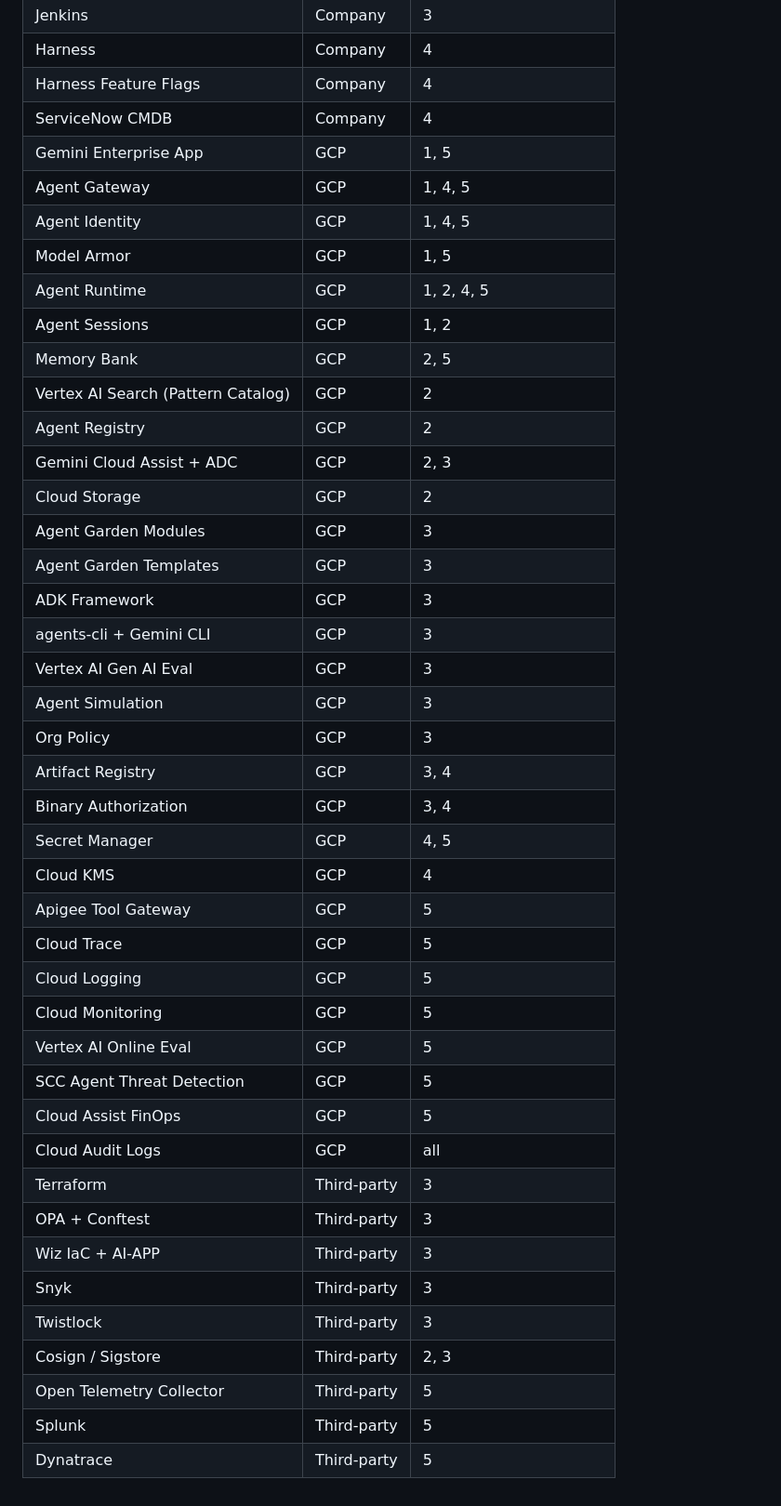
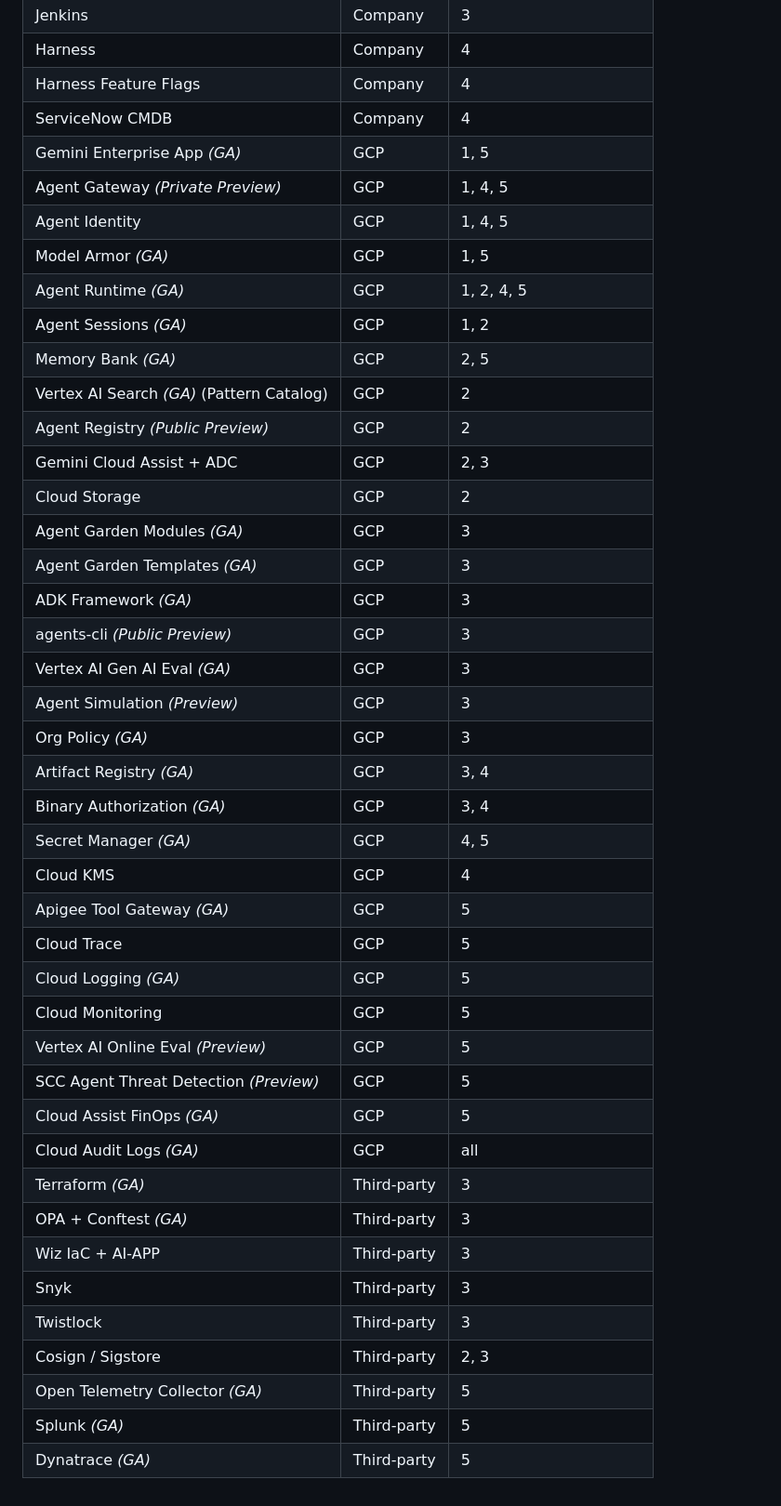
Before and after one commit to rnerurkar/engen, a Markdown page: born-compliant-platform-sequence-diagrams.md, the part around the change printed below. Shown: that part at 93% size. Rendered like a GitHub page.

```diff
--- a/born-compliant-platform-sequence-diagrams.md
+++ b/born-compliant-platform-sequence-diagrams.md
@@ -792,42 +804,42 @@ For an engineer onboarding to the platform, the diagrams above are the right sta
 | Harness | Company | 4 |
 | Harness Feature Flags | Company | 4 |
 | ServiceNow CMDB | Company | 4 |
-| Gemini Enterprise App | GCP | 1, 5 |
-| Agent Gateway | GCP | 1, 4, 5 |
+| Gemini Enterprise App *(GA)* | GCP | 1, 5 |
+| Agent Gateway *(Private Preview)* | GCP | 1, 4, 5 |
 | Agent Identity | GCP | 1, 4, 5 |
-| Model Armor | GCP | 1, 5 |
-| Agent Runtime | GCP | 1, 2, 4, 5 |
-| Agent Sessions | GCP | 1, 2 |
-| Memory Bank | GCP | 2, 5 |
-| Vertex AI Search (Pattern Catalog) | GCP | 2 |
-| Agent Registry | GCP | 2 |
+| Model Armor *(GA)* | GCP | 1, 5 |
+| Agent Runtime *(GA)* | GCP | 1, 2, 4, 5 |
+| Agent Sessions *(GA)* | GCP | 1, 2 |
+| Memory Bank *(GA)* | GCP | 2, 5 |
+| Vertex AI Search *(GA)* (Pattern Catalog) | GCP | 2 |
+| Agent Registry *(Public Preview)* | GCP | 2 |
 | Gemini Cloud Assist + ADC | GCP | 2, 3 |
 | Cloud Storage | GCP | 2 |
-| Agent Garden Modules | GCP | 3 |
-| Agent Garden Templates | GCP | 3 |
-| ADK Framework | GCP | 3 |
-| agents-cli + Gemini CLI | GCP | 3 |
-| Vertex AI Gen AI Eval | GCP | 3 |
-| Agent Simulation | GCP | 3 |
-| Org Policy | GCP | 3 |
-| Artifact Registry | GCP | 3, 4 |
-| Binary Authorization | GCP | 3, 4 |
-| Secret Manager | GCP | 4, 5 |
+| Agent Garden Modules *(GA)* | GCP | 3 |
+| Agent Garden Templates *(GA)* | GCP | 3 |
+| ADK Framework *(GA)* | GCP | 3 |
+| agents-cli *(Public Preview)* | GCP | 3 |
+| Vertex AI Gen AI Eval *(GA)* | GCP | 3 |
+| Agent Simulation *(Preview)* | GCP | 3 |
+| Org Policy *(GA)* | GCP | 3 |
+| Artifact Registry *(GA)* | GCP | 3, 4 |
+| Binary Authorization *(GA)* | GCP | 3, 4 |
+| Secret Manager *(GA)* | GCP | 4, 5 |
 | Cloud KMS | GCP | 4 |
-| Apigee Tool Gateway | GCP | 5 |
+| Apigee Tool Gateway *(GA)* | GCP | 5 |
 | Cloud Trace | GCP | 5 |
-| Cloud Logging | GCP | 5 |
+| Cloud Logging *(GA)* | GCP | 5 |
 | Cloud Monitoring | GCP | 5 |
-| Vertex AI Online Eval | GCP | 5 |
-| SCC Agent Threat Detection | GCP | 5 |
-| Cloud Assist FinOps | GCP | 5 |
-| Cloud Audit Logs | GCP | all |
-| Terraform | Third-party | 3 |
-| OPA + Conftest | Third-party | 3 |
+| Vertex AI Online Eval *(Preview)* | GCP | 5 |
+| SCC Agent Threat Detection *(Preview)* | GCP | 5 |
+| Cloud Assist FinOps *(GA)* | GCP | 5 |
+| Cloud Audit Logs *(GA)* | GCP | all |
+| Terraform *(GA)* | Third-party | 3 |
+| OPA + Conftest *(GA)* | Third-party | 3 |
 | Wiz IaC + AI-APP | Third-party | 3 |
 | Snyk | Third-party | 3 |
 | Twistlock | Third-party | 3 |
 | Cosign / Sigstore | Third-party | 2, 3 |
-| Open Telemetry Collector | Third-party | 5 |
-| Splunk | Third-party | 5 |
-| Dynatrace | Third-party | 5 |
+| Open Telemetry Collector *(GA)* | Third-party | 5 |
+| Splunk *(GA)* | Third-party | 5 |
+| Dynatrace *(GA)* | Third-party | 5 |
```
Also changed, not shown: other parts of born-compliant-platform-sequence-diagrams.md (+79 -67 lines), born-compliant-platform-architecture.png (added), born-compliant-platform-tech-stack.png.
